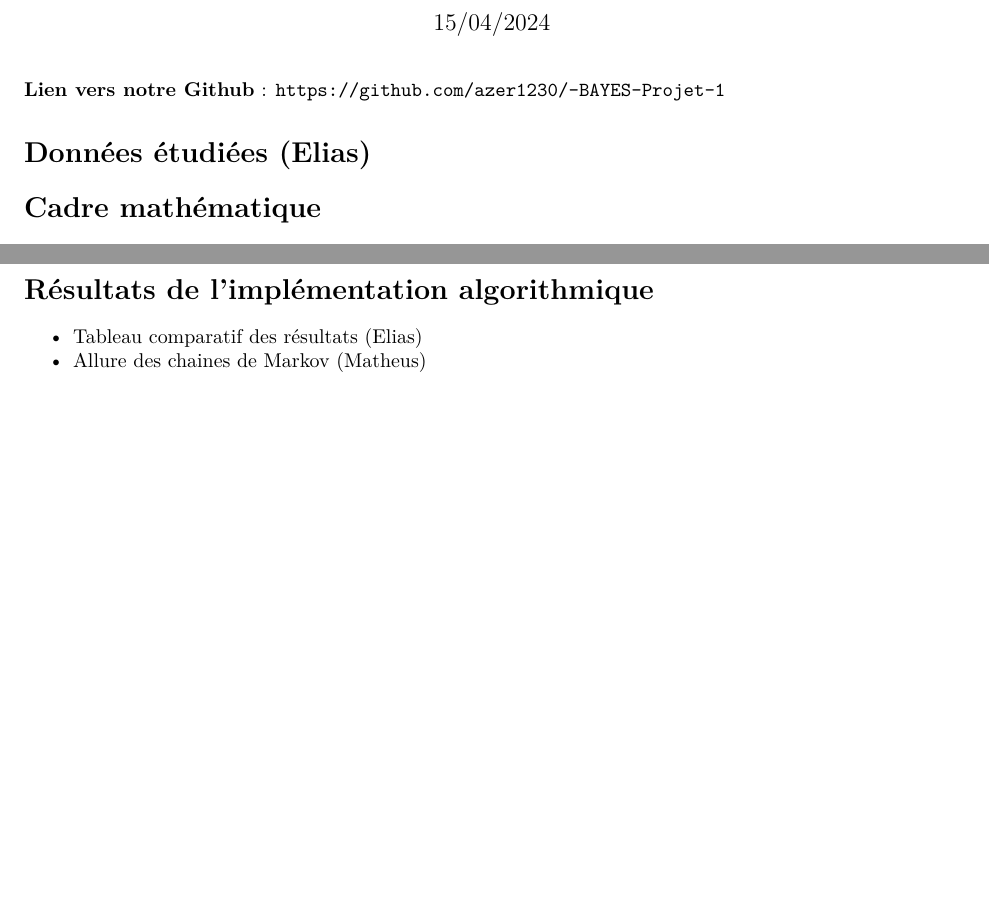
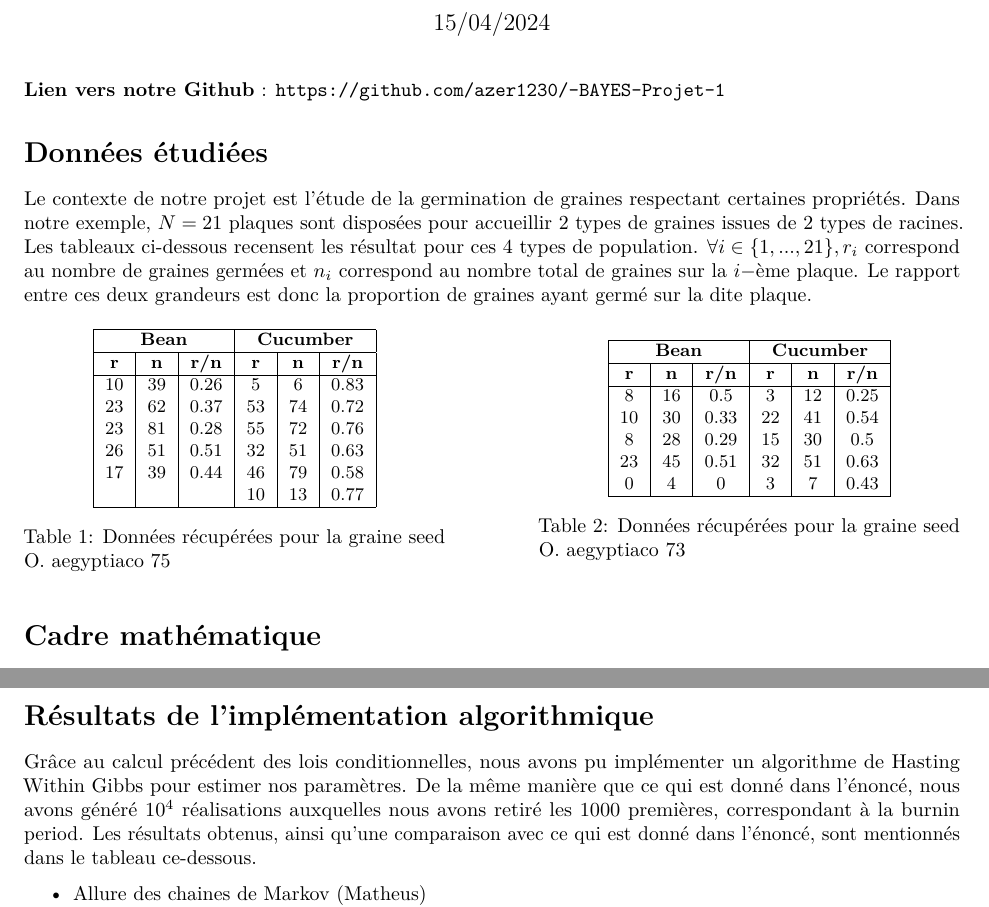
Before and after one commit to azer1230/-BAYES-Projet-1, an R Markdown document (projet1 - rapport.Rmd): two parts of the page before the commit and two parts of page 1 of 2 after it, joined at a grey line, cut so that both start at the same text, the shorter picture padded with empty space. Rendered offline with R 4.5, knitr and Pandoc, then LaTeX, with nearby package versions.

Commit message:
ajout des résultats dans le fichier code et description des données et des résultats sur le rapport

```diff
--- a/projet1 - rapport.Rmd
+++ b/projet1 - rapport.Rmd
@@ -7,7 +8,51 @@ date: "15/04/2024"
 
 **Lien vers notre Github** : `https://github.com/azer1230/-BAYES-Projet-1`
 
-# Données étudiées (Elias)
+# Données étudiées
+
+Le contexte de notre projet est l'étude de la germination de graines respectant certaines propriétés. Dans notre exemple, $N = 21$ plaques sont disposées pour accueillir 2 types de graines issues de 2 types de racines. Les tableaux ci-dessous recensent les résultat pour ces 4 types de population. $\forall i \in \{1,...,21\}, r_i$ correspond au nombre de graines germées et $n_i$ correspond au nombre total de graines sur la $i-$ème plaque. Le rapport entre ces deux grandeurs est donc la proportion de graines ayant germé sur la dite plaque.
+
+\begin{table}[h]
+\centering
+\small
+\begin{minipage}{0.45\textwidth}
+\centering
+\begin{tabular}{|c|c|c|c|c|c|c|c|}
+\hline
+\multicolumn{3}{|c|}{\textbf{Bean}} & \multicolumn{3}{|c|}{\textbf{Cucumber}} \\
+\hline
+\textbf{r} & \textbf{n} & \textbf{r/n} & \textbf{r} & \textbf{n} & \textbf{r/n} \\
+\hline
+10 & 39 & 0.26 & 5 & 6 & 0.83 \\
+23 & 62 & 0.37 & 53 & 74 & 0.72 \\
+23 & 81 & 0.28 & 55 & 72 & 0.76 \\
+26 & 51 & 0.51 & 32 & 51 & 0.63 \\
+17 & 39 & 0.44 & 46 & 79 & 0.58 \\
+ & & & 10 & 13 & 0.77 \\
+\hline
+\end{tabular}
+\caption{Données récupérées pour la graine seed O. aegyptiaco 75}
+\label{tab:tableau1}
+\end{minipage}\hfill
+\begin{minipage}{0.45\textwidth}
+\centering
+\begin{tabular}{|c|c|c|c|c|c|c|c|}
+\hline
+\multicolumn{3}{|c|}{\textbf{Bean}} & \multicolumn{3}{|c|}{\textbf{Cucumber}} \\
+\hline
+\textbf{r} & \textbf{n} & \textbf{r/n} & \textbf{r} & \textbf{n} & \textbf{r/n} \\
+\hline
+8 & 16 & 0.5 & 3 & 12 & 0.25 \\
+10 & 30 & 0.33 & 22 & 41 & 0.54 \\
+8 & 28 & 0.29 & 15 & 30 & 0.5 \\
+23 & 45 & 0.51 & 32 & 51 & 0.63 \\
+0 & 4 & 0 & 3 & 7 & 0.43 \\
+\hline
+\end{tabular}
+\caption{Données récupérées pour la graine seed O. aegyptiaco 73}
+\label{tab:tableau2}
+\end{minipage}
+\end{table}
 
 # Cadre mathématique
 
@@ -19,5 +64,8 @@ date: "15/04/2024"
 
 # Résultats de l'implémentation algorithmique
 
-- Tableau comparatif des résultats (Elias)
-- Allure des chaines de Markov (Matheus)
+Grâce au calcul précédent des lois conditionnelles, nous avons pu implémenter un algorithme de Hasting Within Gibbs pour estimer nos paramètres. De la même manière que ce qui est donné dans l'énoncé, nous avons généré $10^4$ réalisations auxquelles nous avons retiré les 1000 premières, correspondant à la burnin period. Les résultats obtenus, ainsi qu'une comparaison avec ce qui est donné dans l'énoncé, sont mentionnés dans le tableau ce-dessous.
+
+\begin{table}[h]
+\centering
+\small
```
Also changed, not shown: projet1 - code.Rmd (+33 -21 lines), .RData (added), projet1 - rapport.Rmd (26 more changed lines), 1 other file.
